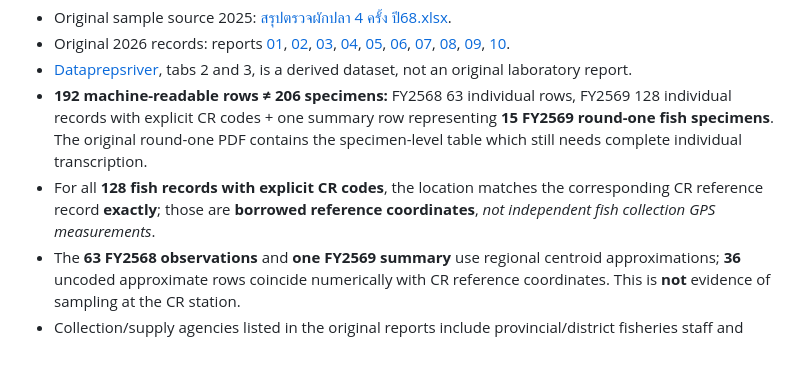
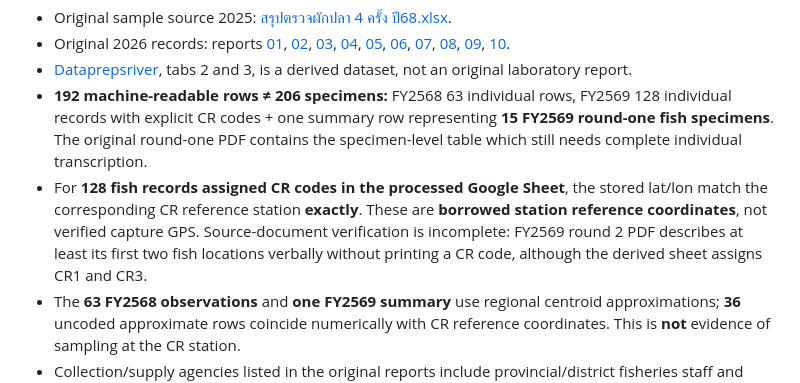
Before and after one commit to kongsak4807017/theriver, a Markdown page: README.md, the part around the change. Drawn GitHub-style; blank space fills up the shorter version.

Commit message:
Qualify CR station geocoding as derived reference not independently verified fish capture GPS

```diff
--- a/README.md
+++ b/README.md
@@ -8,7 +8,7 @@ The website now has **one map layer** named **ปลาและสัตว์
 - Original 2026 records: reports [01](https://drive.google.com/file/d/1XTzl8Ndwf_eEwG5xIiRtxNyBu8difKQs/view), [02](https://drive.google.com/file/d/1lfkLm1ffuhXsq5g7sB_jy9QB3beisguP/view), [03](https://drive.google.com/file/d/1txScDYlheKx0dFmZ-0p7hrF__OJm1gna/view), [04](https://drive.google.com/file/d/18flb2JitDO1IABbZWPHe2x85m_14c32i/view), [05](https://drive.google.com/file/d/1ViITfUPA0_qyksOx-YYiAdaxZRjosoLE/view), [06](https://drive.google.com/file/d/1MPfxH4HL_SSpNDcFtUOt0kkk8i0NR24e/view), [07](https://drive.google.com/file/d/18OLP91HZHuLf1nRZa4Zl6OccIII8FWvH/view), [08](https://drive.google.com/file/d/1iEzSxnML-qwPmDc8GU9DR9XMHrzj8427/view), [09](https://drive.google.com/file/d/10zob-rNtaz3vKMtw3BMPfm76NBTa7t80/view), [10](https://drive.google.com/file/d/14nGBPSA_ZV8DEDSIQ6wxKEtR5xpIfw5w/view).
 - [Dataprepsriver](https://docs.google.com/spreadsheets/d/1v6tisYHTERwmt6f56IezlLAK5-tqtlTbWYpV3ln6bIg/edit), tabs 2 and 3, is a derived dataset, not an original laboratory report.
 - **192 machine-readable rows ≠ 206 specimens:** FY2568 63 individual rows, FY2569 128 individual records with explicit CR codes + one summary row representing **15 FY2569 round-one fish specimens**. The original round-one PDF contains the specimen-level table which still needs complete individual transcription.
-- For all **128 fish records with explicit CR codes**, the location matches the corresponding CR reference record **exactly**; those are **borrowed reference coordinates**, *not independent fish collection GPS measurements*.
+- For **128 fish records assigned CR codes in the processed Google Sheet**, the stored lat/lon match the corresponding CR reference station **exactly**. These are **borrowed station reference coordinates**, not verified capture GPS. Source-document verification is incomplete: FY2569 round 2 PDF describes at least its first two fish locations verbally without printing a CR code, although the derived sheet assigns CR1 and CR3.
 - The **63 FY2568 observations** and **one FY2569 summary** use regional centroid approximations; **36** uncoded approximate rows coincide numerically with CR reference coordinates. This is **not** evidence of sampling at the CR station.
 - Collection/supply agencies listed in the original reports include provincial/district fisheries staff and primary-care stations; the program is coordinated by the Department of Medical Sciences regional center, PAO and partners. The round-one program report describes sending fish and produce samples to the Food Quality and Safety Bureau for analysis. It is **incorrect** to attribute all fish sampling and lab measurement to the Pollution Control Department.
 - [Machine-readable provenance audit](./data/audits/fish_station_lineage_2026-10-28.json).
```
